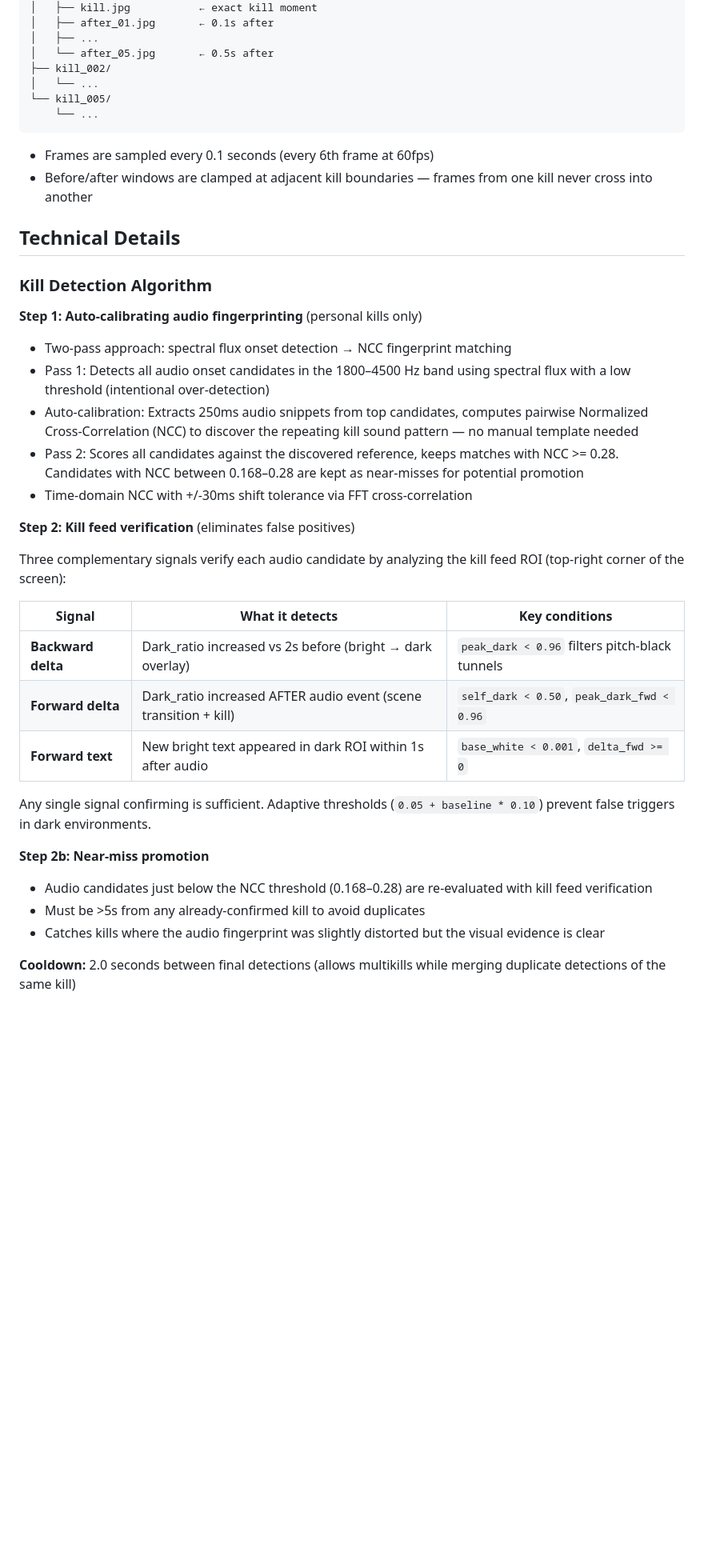
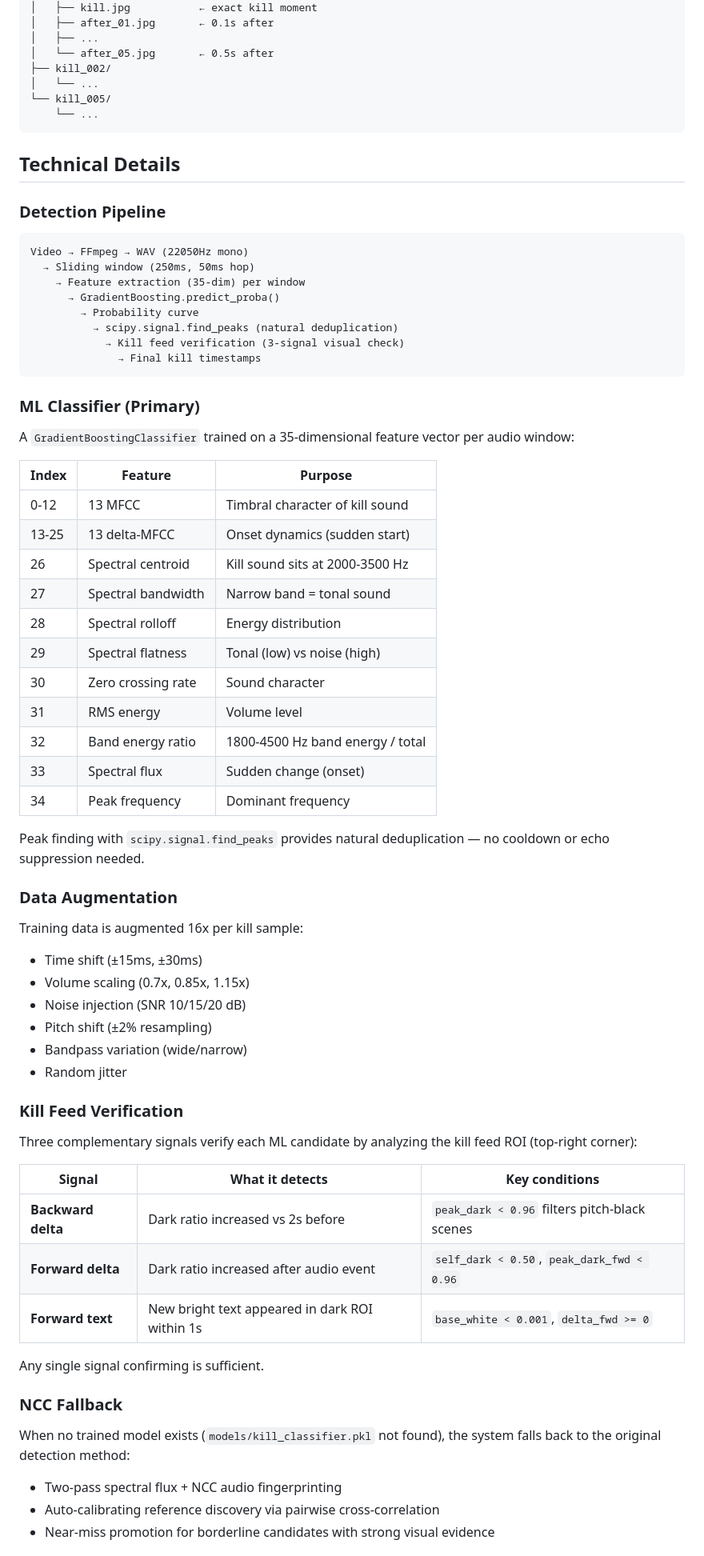
Before and after one commit to cglremrcn/cs2-data-pipeline, a Markdown page: README.md, the part around one of its changes. Shown at 80% size. GitHub-like rendering; blank space fills up the shorter version.

Commit message:
Update README with ML classifier documentation

````diff
--- a/README.md
+++ b/README.md
@@ -51,36 +62,67 @@ clips/session_20260214_123456/
     └── ...
 ```
 
-- Frames are sampled every 0.1 seconds (every 6th frame at 60fps)
-- Before/after windows are clamped at adjacent kill boundaries — frames from one kill never cross into another
-
 ## Technical Details
 
-### Kill Detection Algorithm
+### Detection Pipeline
 
-**Step 1: Auto-calibrating audio fingerprinting** (personal kills only)
-- Two-pass approach: spectral flux onset detection → NCC fingerprint matching
-- Pass 1: Detects all audio onset candidates in the 1800–4500 Hz band using spectral flux with a low threshold (intentional over-detection)
-- Auto-calibration: Extracts 250ms audio snippets from top candidates, computes pairwise Normalized Cross-Correlation (NCC) to discover the repeating kill sound pattern — no manual template needed
-- Pass 2: Scores all candidates against the discovered reference, keeps matches with NCC >= 0.28. Candidates with NCC between 0.168–0.28 are kept as near-misses for potential promotion
-- Time-domain NCC with +/-30ms shift tolerance via FFT cross-correlation
+```
+Video → FFmpeg → WAV (22050Hz mono)
+  → Sliding window (250ms, 50ms hop)
+    → Feature extraction (35-dim) per window
+      → GradientBoosting.predict_proba()
+        → Probability curve
+          → scipy.signal.find_peaks (natural deduplication)
+            → Kill feed verification (3-signal visual check)
+              → Final kill timestamps
+```
 
-**Step 2: Kill feed verification** (eliminates false positives)
+### ML Classifier (Primary)
 
-Three complementary signals verify each audio candidate by analyzing the kill feed ROI (top-right corner of the screen):
+A `GradientBoostingClassifier` trained on a 35-dimensional feature vector per audio window:
+
+| Index | Feature | Purpose |
+|-------|---------|---------|
+| 0-12 | 13 MFCC | Timbral character of kill sound |
+| 13-25 | 13 delta-MFCC | Onset dynamics (sudden start) |
+| 26 | Spectral centroid | Kill sound sits at 2000-3500 Hz |
+| 27 | Spectral bandwidth | Narrow band = tonal sound |
+| 28 | Spectral rolloff | Energy distribution |
+| 29 | Spectral flatness | Tonal (low) vs noise (high) |
+| 30 | Zero crossing rate | Sound character |
+| 31 | RMS energy | Volume level |
+| 32 | Band energy ratio | 1800-4500 Hz band energy / total |
+| 33 | Spectral flux | Sudden change (onset) |
+| 34 | Peak frequency | Dominant frequency |
+
+Peak finding with `scipy.signal.find_peaks` provides natural deduplication — no cooldown or echo suppression needed.
+
+### Data Augmentation
+
+Training data is augmented 16x per kill sample:
+- Time shift (±15ms, ±30ms)
+- Volume scaling (0.7x, 0.85x, 1.15x)
+- Noise injection (SNR 10/15/20 dB)
+- Pitch shift (±2% resampling)
+- Bandpass variation (wide/narrow)
+- Random jitter
+
+### Kill Feed Verification
+
+Three complementary signals verify each ML candidate by analyzing the kill feed ROI (top-right corner):
 
 | Signal | What it detects | Key conditions |
 |--------|----------------|----------------|
-| **Backward delta** | Dark_ratio increased vs 2s before (bright → dark overlay) | `peak_dark < 0.96` filters pitch-black tunnels |
-| **Forward delta** | Dark_ratio increased AFTER audio event (scene transition + kill) | `self_dark < 0.50`, `peak_dark_fwd < 0.96` |
-| **Forward text** | New bright text appeared in dark ROI within 1s after audio | `base_white < 0.001`, `delta_fwd >= 0` |
+| **Backward delta** | Dark ratio increased vs 2s before | `peak_dark < 0.96` filters pitch-black scenes |
+| **Forward delta** | Dark ratio increased after audio event | `self_dark < 0.50`, `peak_dark_fwd < 0.96` |
+| **Forward text** | New bright text appeared in dark ROI within 1s | `base_white < 0.001`, `delta_fwd >= 0` |
 
-Any single signal confirming is sufficient. Adaptive thresholds (`0.05 + baseline * 0.10`) prevent false triggers in dark environments.
+Any single signal confirming is sufficient.
 
-**Step 2b: Near-miss promotion**
-- Audio candidates just below the NCC threshold (0.168–0.28) are re-evaluated with kill feed verification
-- Must be >5s from any already-confirmed kill to avoid duplicates
-- Catches kills where the audio fingerprint was slightly distorted but the visual evidence is clear
+### NCC Fallback
 
-**Cooldown:** 2.0 seconds between final detections (allows multikills while merging duplicate detections of the same kill)
+When no trained model exists (`models/kill_classifier.pkl` not found), the system falls back to the original detection method:
+- Two-pass spectral flux + NCC audio fingerprinting
+- Auto-calibrating reference discovery via pairwise cross-correlation
+- Near-miss promotion for borderline candidates with strong visual evidence
 
````
Also changed, not shown: other parts of README.md (+37 -18 lines).
